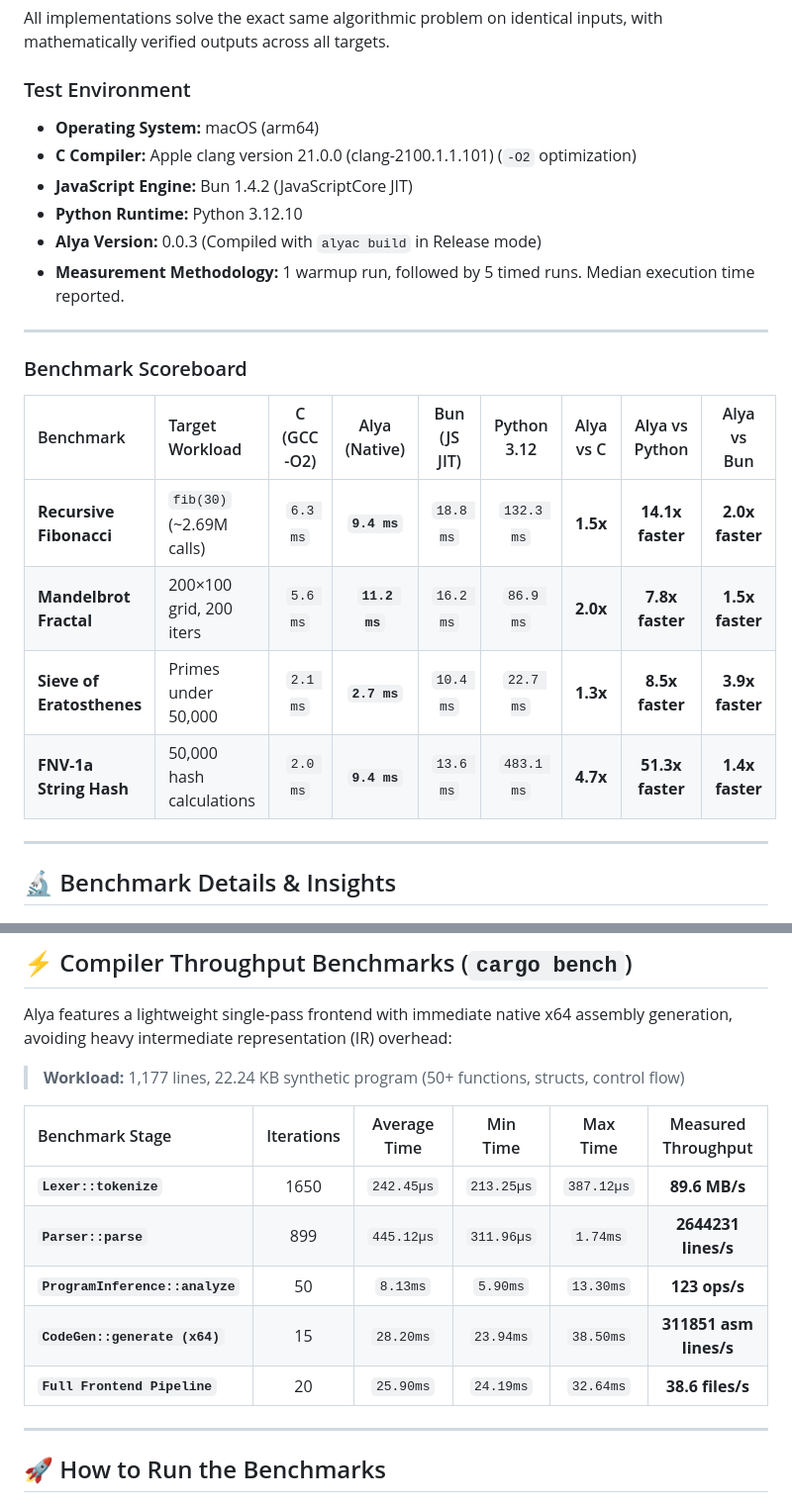
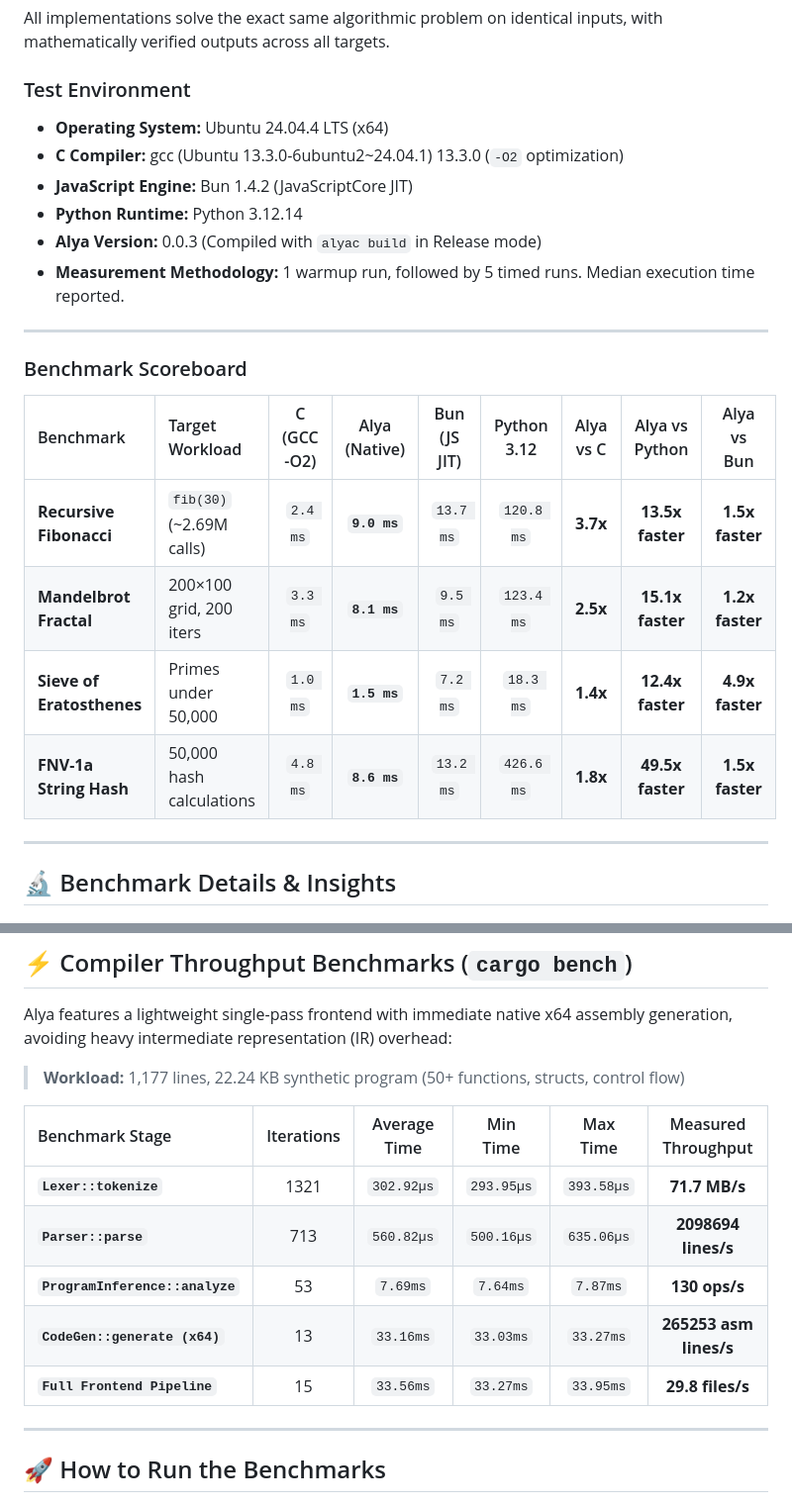
Before and after one commit to Taiizor/Alya, a Markdown page: benchmarks/README.md, 2 parts joined by grey strips. Shown at 99% size. Drawn GitHub-style.

Commit message:
docs(benchmarks): update benchmark results [skip ci]

```diff
--- a/benchmarks/README.md
+++ b/benchmarks/README.md
@@ -9,10 +9,10 @@ Comprehensive performance benchmarks evaluating both the **Alya Compiler (throug
 All implementations solve the exact same algorithmic problem on identical inputs, with mathematically verified outputs across all targets.
 
 ### Test Environment
-* **Operating System:** macOS (arm64)
-* **C Compiler:** Apple clang version 21.0.0 (clang-2100.1.1.101) (`-O2` optimization)
+* **Operating System:** Ubuntu 24.04.4 LTS (x64)
+* **C Compiler:** gcc (Ubuntu 13.3.0-6ubuntu2~24.04.1) 13.3.0 (`-O2` optimization)
 * **JavaScript Engine:** Bun 1.4.2 (JavaScriptCore JIT)
-* **Python Runtime:** Python 3.12.10
+* **Python Runtime:** Python 3.12.14
 * **Alya Version:** 0.0.3 (Compiled with `alyac build` in Release mode)
 * **Measurement Methodology:** 1 warmup run, followed by 5 timed runs. Median execution time reported.
 
@@ -22,10 +22,10 @@ All implementations solve the exact same algorithmic problem on identical inputs
 
 | Benchmark | Target Workload | C (GCC -O2) | Alya (Native) | Bun (JS JIT) | Python 3.12 | Alya vs C | Alya vs Python | Alya vs Bun |
 | :--- | :--- | :---: | :---: | :---: | :---: | :---: | :---: | :---: |
-| **Recursive Fibonacci** | `fib(30)` (~2.69M calls) | `6.3 ms` | **`9.4 ms`** | `18.8 ms` | `132.3 ms` | **1.5x** | **14.1x faster** | **2.0x faster** |
-| **Mandelbrot Fractal** | 200×100 grid, 200 iters | `5.6 ms` | **`11.2 ms`** | `16.2 ms` | `86.9 ms` | **2.0x** | **7.8x faster** | **1.5x faster** |
-| **Sieve of Eratosthenes** | Primes under 50,000 | `2.1 ms` | **`2.7 ms`** | `10.4 ms` | `22.7 ms` | **1.3x** | **8.5x faster** | **3.9x faster** |
-| **FNV-1a String Hash** | 50,000 hash calculations | `2.0 ms` | **`9.4 ms`** | `13.6 ms` | `483.1 ms` | **4.7x** | **51.3x faster** | **1.4x faster** |
+| **Recursive Fibonacci** | `fib(30)` (~2.69M calls) | `2.4 ms` | **`9.0 ms`** | `13.7 ms` | `120.8 ms` | **3.7x** | **13.5x faster** | **1.5x faster** |
+| **Mandelbrot Fractal** | 200×100 grid, 200 iters | `3.3 ms` | **`8.1 ms`** | `9.5 ms` | `123.4 ms` | **2.5x** | **15.1x faster** | **1.2x faster** |
+| **Sieve of Eratosthenes** | Primes under 50,000 | `1.0 ms` | **`1.5 ms`** | `7.2 ms` | `18.3 ms` | **1.4x** | **12.4x faster** | **4.9x faster** |
+| **FNV-1a String Hash** | 50,000 hash calculations | `4.8 ms` | **`8.6 ms`** | `13.2 ms` | `426.6 ms` | **1.8x** | **49.5x faster** | **1.5x faster** |
 
 ---
 
@@ -61,11 +61,11 @@ Alya features a lightweight single-pass frontend with immediate native x64 assem
 
 | Benchmark Stage | Iterations | Average Time | Min Time | Max Time | Measured Throughput |
 | :--- | :---: | :---: | :---: | :---: | :---: |
-| **`Lexer::tokenize`** | 1650 | `242.45µs` | `213.25µs` | `387.12µs` | **89.6 MB/s** |
-| **`Parser::parse`** | 899 | `445.12µs` | `311.96µs` | `1.74ms` | **2644231 lines/s** |
-| **`ProgramInference::analyze`** | 50 | `8.13ms` | `5.90ms` | `13.30ms` | **123 ops/s** |
-| **`CodeGen::generate (x64)`** | 15 | `28.20ms` | `23.94ms` | `38.50ms` | **311851 asm lines/s** |
-| **`Full Frontend Pipeline`** | 20 | `25.90ms` | `24.19ms` | `32.64ms` | **38.6 files/s** |
+| **`Lexer::tokenize`** | 1321 | `302.92µs` | `293.95µs` | `393.58µs` | **71.7 MB/s** |
+| **`Parser::parse`** | 713 | `560.82µs` | `500.16µs` | `635.06µs` | **2098694 lines/s** |
+| **`ProgramInference::analyze`** | 53 | `7.69ms` | `7.64ms` | `7.87ms` | **130 ops/s** |
+| **`CodeGen::generate (x64)`** | 13 | `33.16ms` | `33.03ms` | `33.27ms` | **265253 asm lines/s** |
+| **`Full Frontend Pipeline`** | 15 | `33.56ms` | `33.27ms` | `33.95ms` | **29.8 files/s** |
 
 ---
 
```
